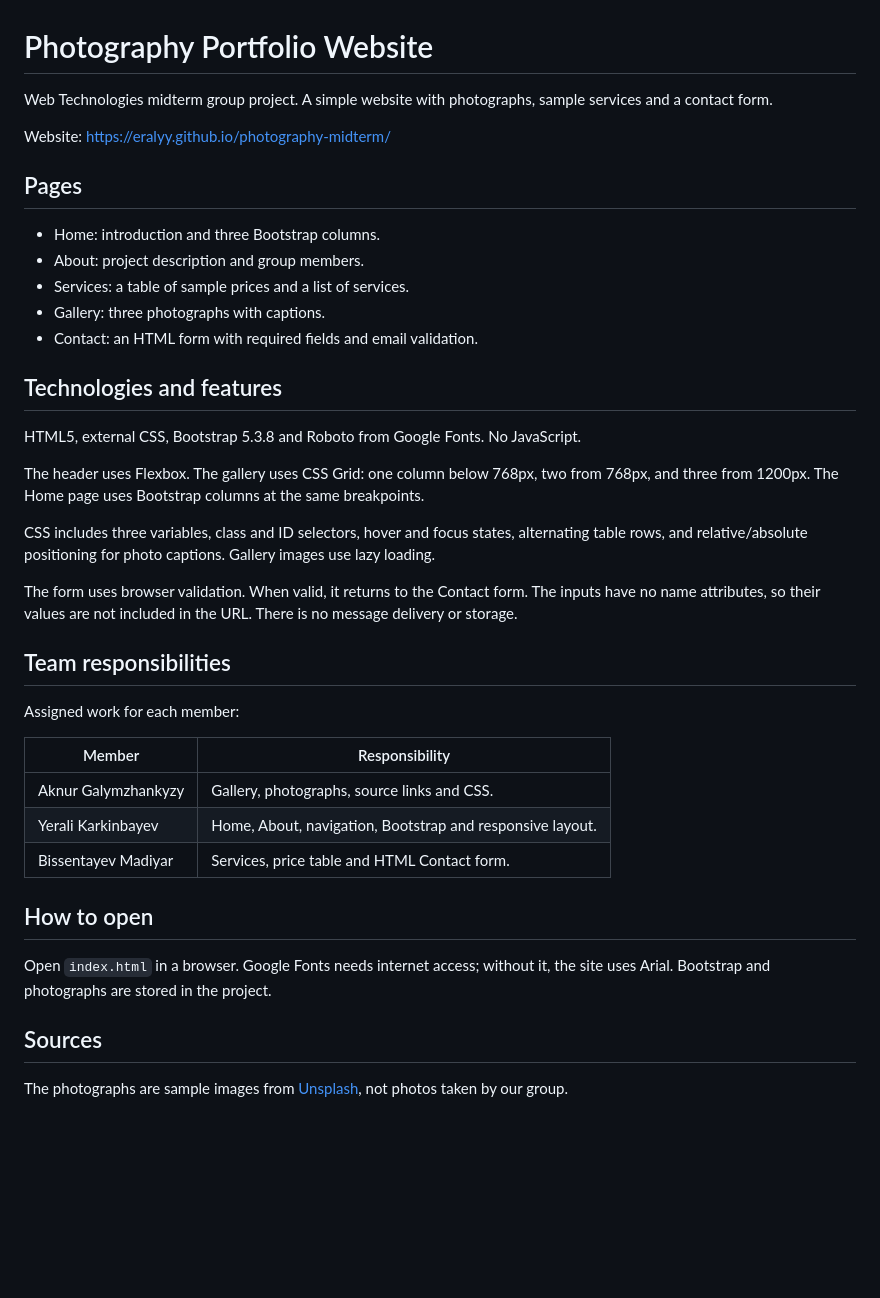
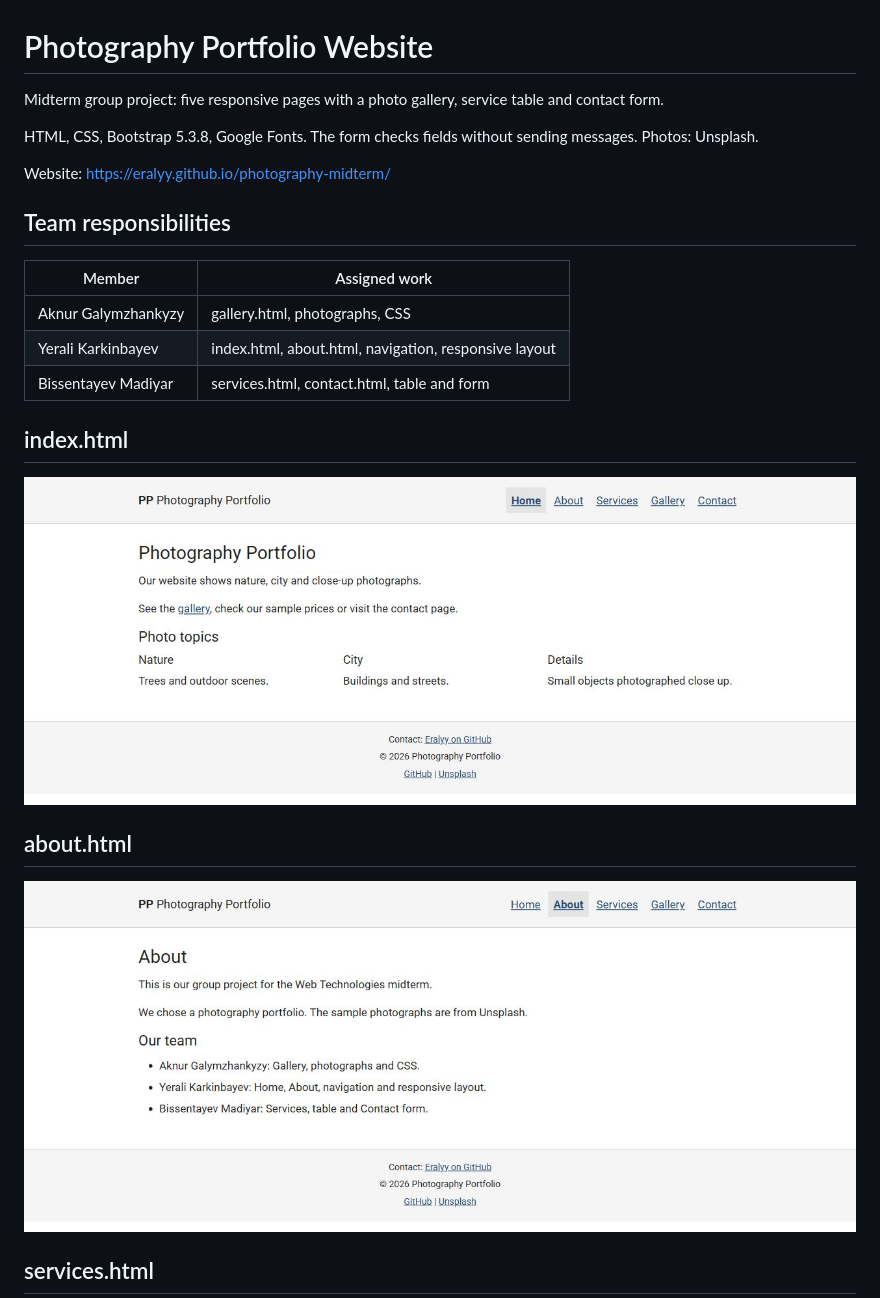
Before and after one commit to Eralyy/photography-midterm, a Markdown page: README.md, the part around the change printed below. GitHub-like rendering; pictures changed too: screenshots/about.jpg (added), screenshots/index.jpg (added); blank space fills up the shorter version.

Commit message:
midterm

```diff
--- a/README.md
+++ b/README.md
@@ -1,42 +1,26 @@
 # Photography Portfolio Website
 
-Web Technologies midterm group project. A simple website with photographs, sample services and a contact form.
+Midterm group project: five responsive pages with a photo gallery, service table and contact form.
+
+HTML, CSS, Bootstrap 5.3.8, Google Fonts. The form checks fields without sending messages. Photos: Unsplash.
 
 Website: https://eralyy.github.io/photography-midterm/
 
-## Pages
-
-- Home: introduction and three Bootstrap columns.
-- About: project description and group members.
-- Services: a table of sample prices and a list of services.
-- Gallery: three photographs with captions.
-- Contact: an HTML form with required fields and email validation.
-
-## Technologies and features
-
-HTML5, external CSS, Bootstrap 5.3.8 and Roboto from Google Fonts. No JavaScript.
-
-The header uses Flexbox. The gallery uses CSS Grid: one column below 768px, two from 768px, and three from 1200px. The Home page uses Bootstrap columns at the same breakpoints.
-
-CSS includes three variables, class and ID selectors, hover and focus states, alternating table rows, and relative/absolute positioning for photo captions. Gallery images use lazy loading.
-
-The form uses browser validation. When valid, it returns to the Contact form. The inputs have no name attributes, so their values are not included in the URL. There is no message delivery or storage.
-
 ## Team responsibilities
 
-Assigned work for each member:
+| Member | Assigned work |
+| --- | --- |
+| Aknur Galymzhankyzy | gallery.html, photographs, CSS |
+| Yerali Karkinbayev | index.html, about.html, navigation, responsive layout |
+| Bissentayev Madiyar | services.html, contact.html, table and form |
 
-| Member | Responsibility |
-| --- | --- |
-| Aknur Galymzhankyzy | Gallery, photographs, source links and CSS. |
-| Yerali Karkinbayev | Home, About, navigation, Bootstrap and responsive layout. |
-| Bissentayev Madiyar | Services, price table and HTML Contact form. |
+## index.html
 
-## How to open
+![Home](screenshots/index.jpg)
 
-Open `index.html` in a browser. Google Fonts needs internet access; without it, the site uses Arial. Bootstrap and photographs are stored in the project.
+## about.html
 
-## Sources
+![About](screenshots/about.jpg)
 
-The photographs are sample images from [Unsplash](https://unsplash.com/license), not photos taken by our group.
+## services.html
 
```
Also changed, not shown: other parts of README.md (+8 -4 lines), screenshots/contact.jpg (added), screenshots/gallery.jpg (added), screenshots/services.jpg (added), 2 other files.
